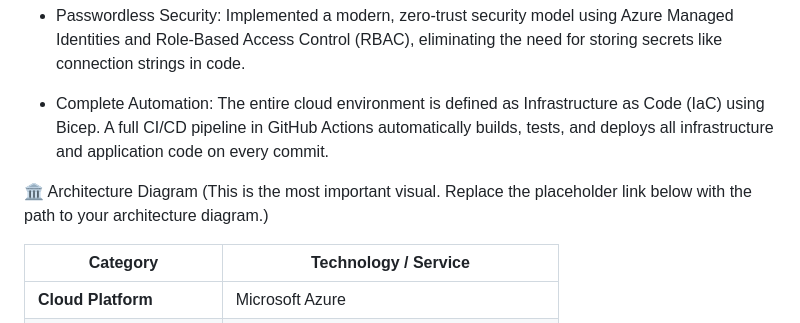
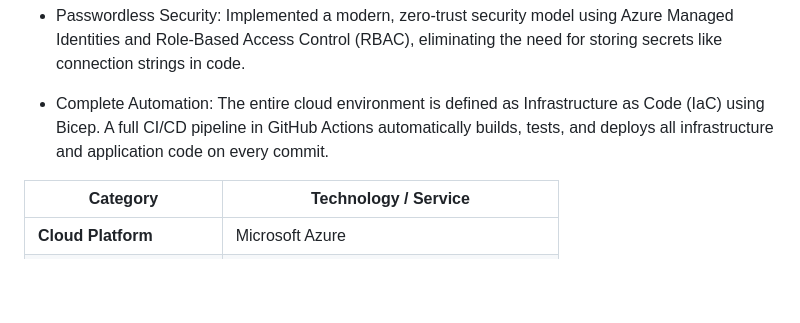
Before and after one commit to Srophos/Cloud-Native-Banking-API, a Markdown page: README.md, the part around the change. GitHub-like rendering; blank space fills up the shorter version.

```diff
--- a/README.md
+++ b/README.md
@@ -8,8 +8,6 @@ This project is a capstone demonstrating skills from the AZ-900 to AZ-305 (Azure
 
 +  Complete Automation: The entire cloud environment is defined as Infrastructure as Code (IaC) using Bicep. A full CI/CD pipeline in GitHub Actions automatically builds, tests, and deploys all infrastructure and application code on every commit.
 
-🏛️ Architecture Diagram
-(This is the most important visual. Replace the placeholder link below with the path to your architecture diagram.)
 
 | Category                  | Technology / Service                               |
 | ------------------------- | -------------------------------------------------- |
```
